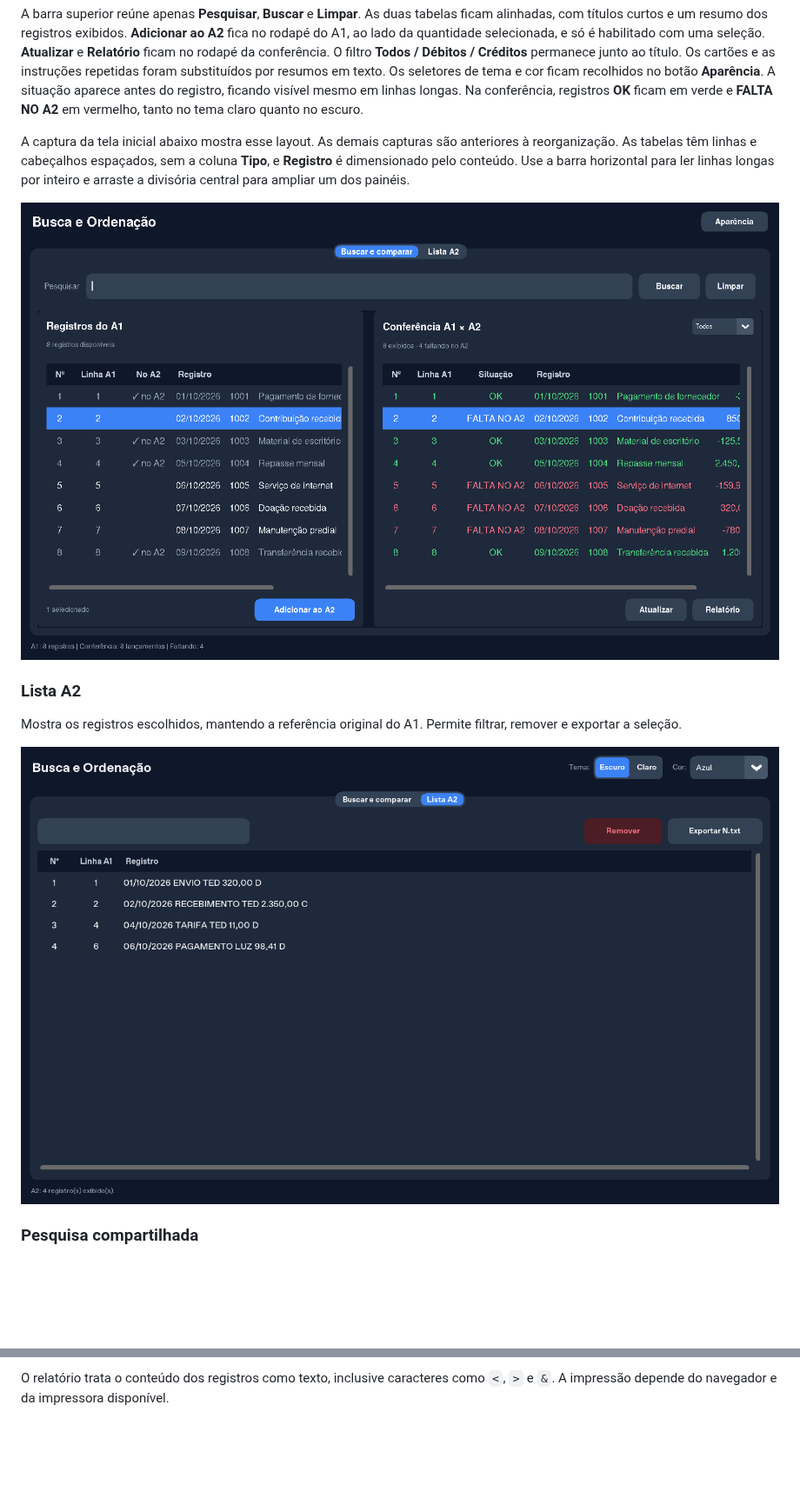
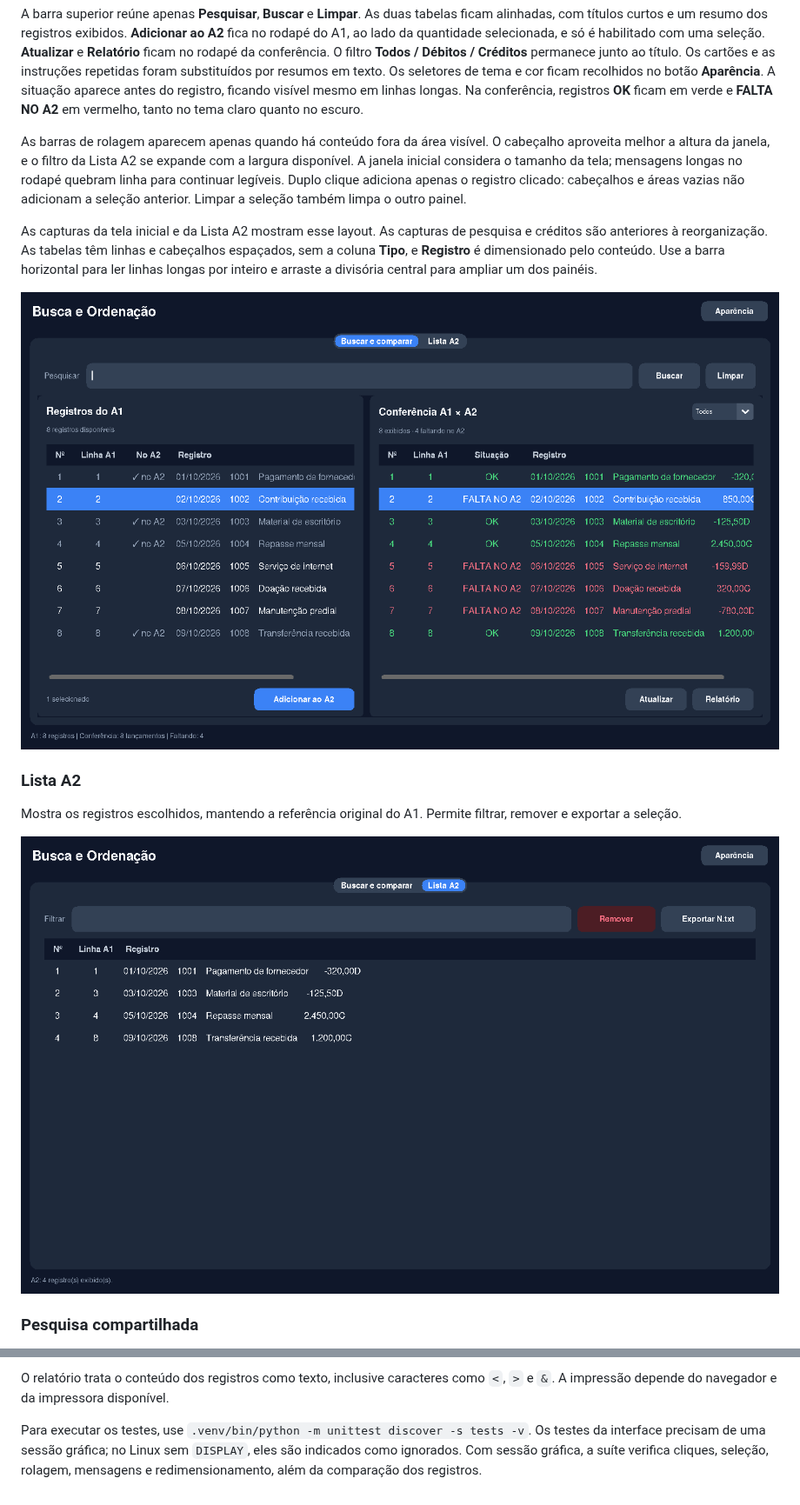
Before and after one commit to FernandoAAB/Organiza-o, a Markdown page: README.md, 2 parts joined by grey strips. Shown at 87% size. Rendered like a GitHub page; pictures changed too: docs/images/lista-a2.png, docs/images/tela-inicial.png; blank space fills up the shorter version.

Commit message:
Corrige cliques e seleção e aproveita melhor o espaço da interface

```diff
--- a/README.md
+++ b/README.md
@@ -26,8 +26,15 @@ A situação aparece antes do registro, ficando visível mesmo em linhas longas.
 Na conferência, registros **OK** ficam em verde e **FALTA NO A2** em vermelho,
 tanto no tema claro quanto no escuro.
 
-A captura da tela inicial abaixo mostra esse layout. As demais capturas são
-anteriores à reorganização. As tabelas têm linhas e cabeçalhos espaçados, sem
+As barras de rolagem aparecem apenas quando há conteúdo fora da área visível.
+O cabeçalho aproveita melhor a altura da janela, e o filtro da Lista A2 se
+expande com a largura disponível. A janela inicial considera o tamanho da tela;
+mensagens longas no rodapé quebram linha para continuar legíveis.
+Duplo clique adiciona apenas o registro clicado: cabeçalhos e áreas vazias não
+adicionam a seleção anterior. Limpar a seleção também limpa o outro painel.
+
+As capturas da tela inicial e da Lista A2 mostram esse layout. As capturas de
+pesquisa e créditos são anteriores à reorganização. As tabelas têm linhas e cabeçalhos espaçados, sem
 a coluna **Tipo**, e **Registro** é dimensionado pelo conteúdo.
 Use a barra horizontal para ler linhas longas por inteiro e arraste a divisória
 central para ampliar um dos painéis.
@@ -142,3 +149,8 @@ O arquivo de exemplo do commit `5ac63f7` contém 98 registros sem datas explíci
 
 O relatório trata o conteúdo dos registros como texto, inclusive caracteres
 como `<`, `>` e `&`. A impressão depende do navegador e da impressora disponível.
+
+Para executar os testes, use `.venv/bin/python -m unittest discover -s tests -v`.
+Os testes da interface precisam de uma sessão gráfica; no Linux sem `DISPLAY`,
+eles são indicados como ignorados. Com sessão gráfica, a suíte verifica cliques,
+seleção, rolagem, mensagens e redimensionamento, além da comparação dos registros.
```
Also changed, not shown: 2 other files.
